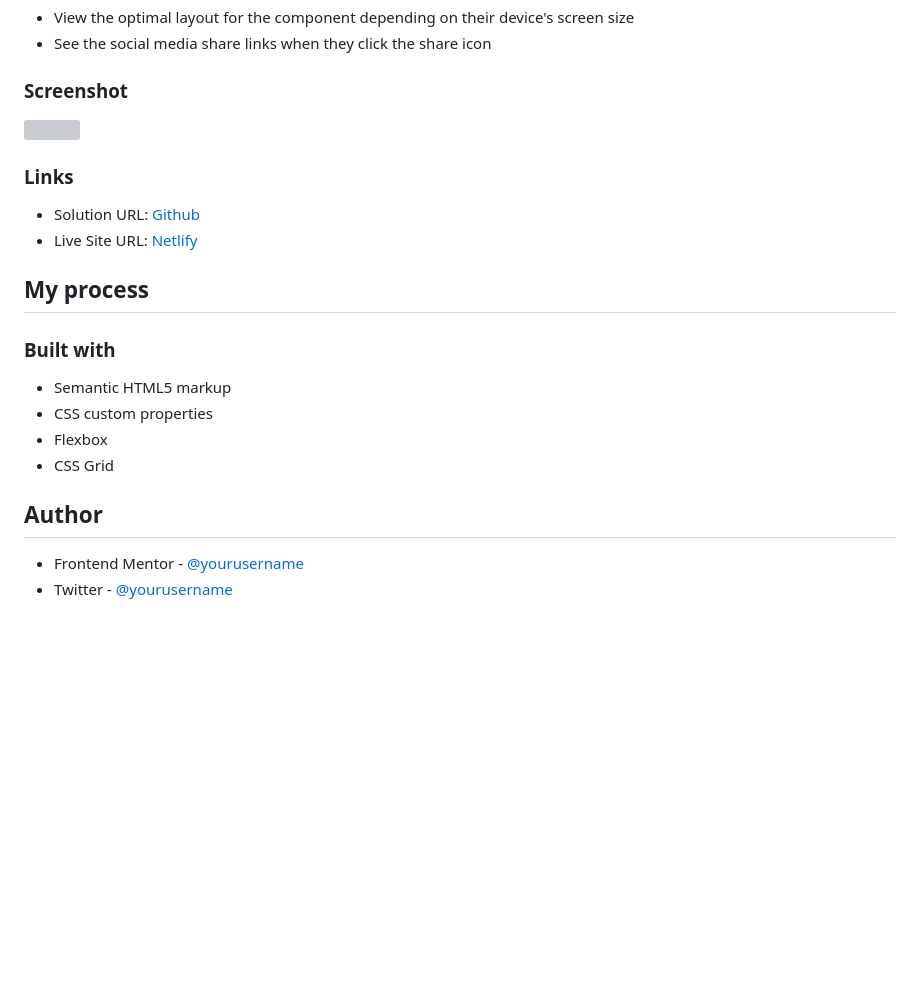
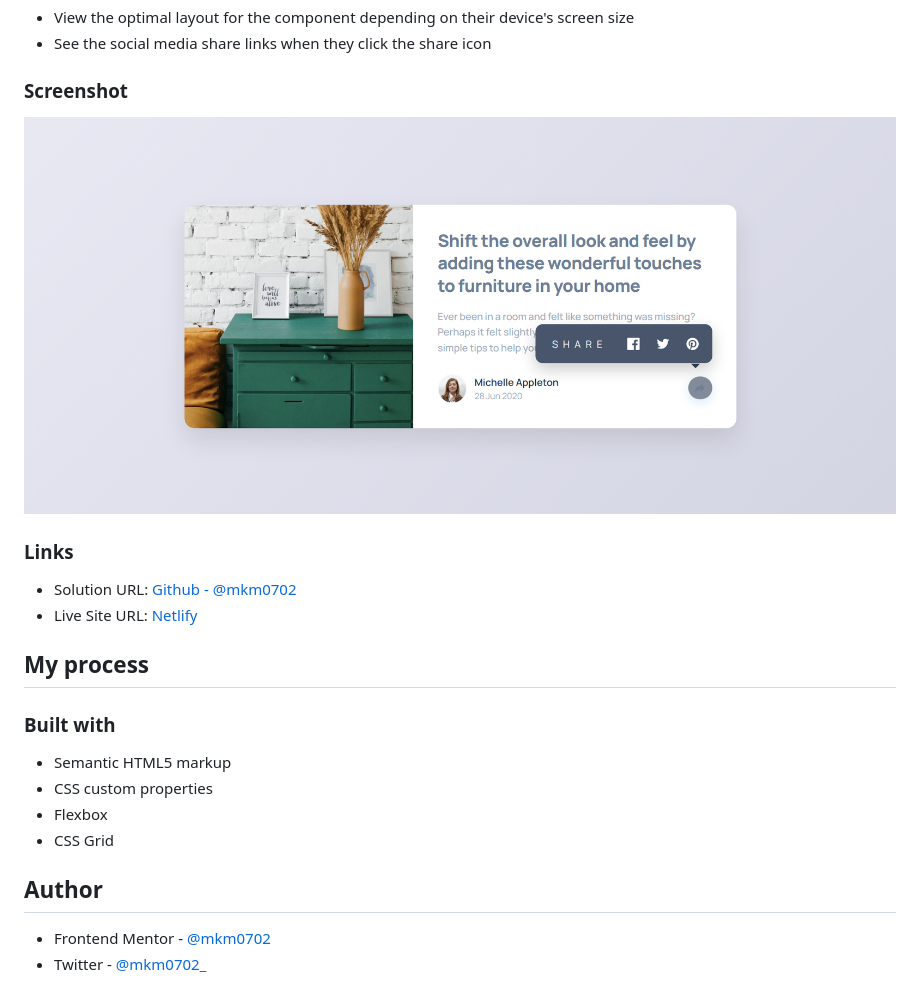
Before and after one commit to mkm0702/artcle-preview-component, a Markdown page: README.md, the part around the change. GitHub-like rendering; pictures changed too: image.png (added); blank space fills up the shorter version; grey boxes are pictures that could not be loaded.

Commit message:
image added and README.md updated

```diff
--- a/README.md
+++ b/README.md
@@ -23,12 +23,12 @@ Users should be able to:
 
 ### Screenshot
 
-![](./screenshot.jpg)
+![](./image.png)
 
 ### Links
 
-- Solution URL: [Github](https://your-solution-url.com)
-- Live Site URL: [Netlify](https://your-live-site-url.com)
+- Solution URL: [Github - @mkm0702](https://github.com/mkm0702/artcle-preview-component)
+- Live Site URL: [Netlify ](https://your-live-site-url.com)
 
 ## My process
 
@@ -41,5 +41,5 @@ Users should be able to:
 
 ## Author
 
-- Frontend Mentor - [@yourusername](https://www.frontendmentor.io/profile/mkm0702)
-- Twitter - [@yourusername](https://www.twitter.com/mkm0702_)
+- Frontend Mentor - [@mkm0702](https://www.frontendmentor.io/profile/mkm0702)
+- Twitter - [@mkm0702_](https://www.twitter.com/mkm0702_)
```
